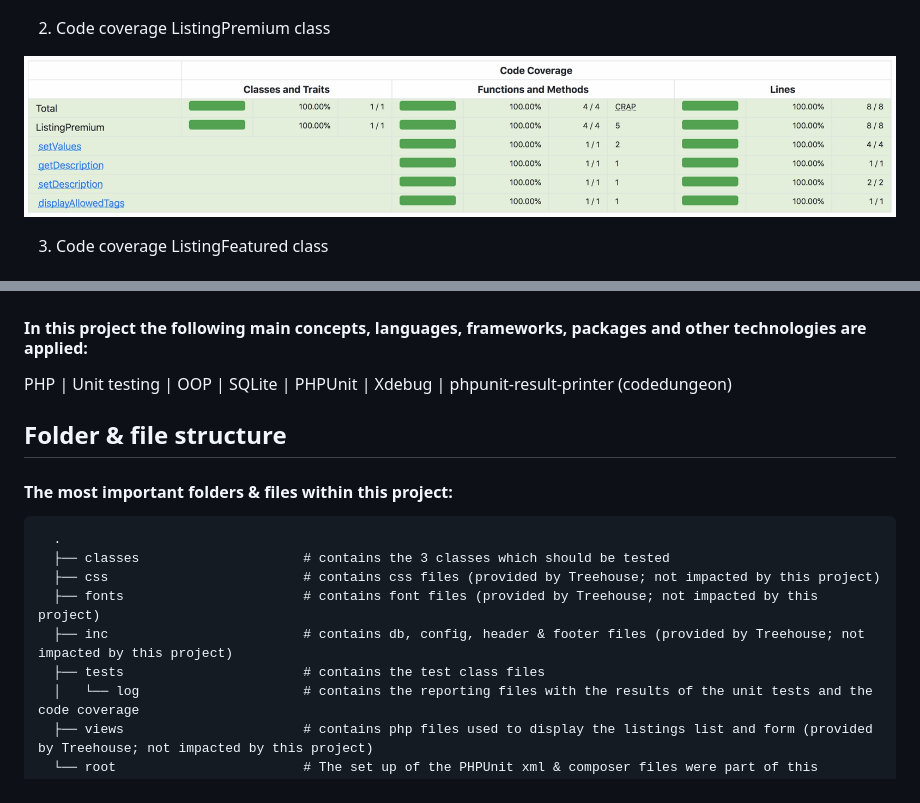
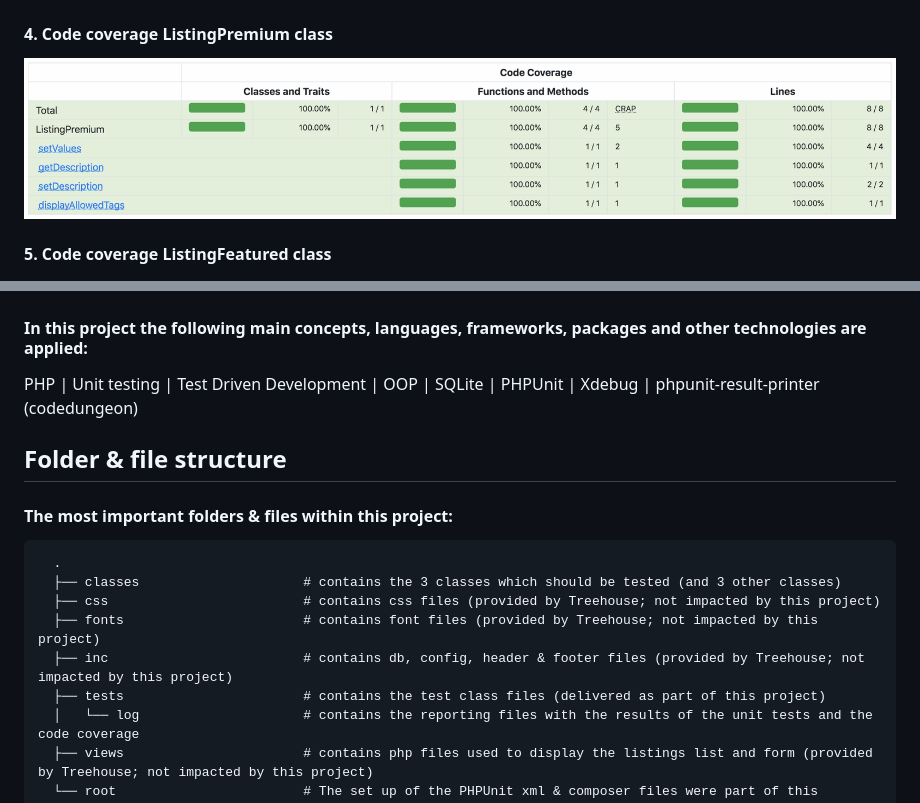
Before and after one commit to FrederikHulleman/project6-unit-testing, a Markdown page: README.md, 2 parts joined by grey strips. Drawn GitHub-style.

```diff
--- a/README.md
+++ b/README.md
@@ -18,11 +26,11 @@
 
 ![Code coverage ListingBasic class](screenshots/listingbasic.png)
 
-2. Code coverage ListingPremium class
+#### 4. Code coverage ListingPremium class
 
 ![Code coverage ListingPremium class](screenshots/listingpremium.png)
 
-3. Code coverage ListingFeatured class
+#### 5. Code coverage ListingFeatured class
 
 ![Code coverage ListingFeatured class](screenshots/listingfeatured.png)
 
@@ -50,17 +58,17 @@ On MAMP for example: https://joshbuchea.com/mac-enable-xdebug-in-mamp/
 
 ## Tech used
 #### In this project the following main concepts, languages, frameworks, packages and other technologies are applied:
-PHP | Unit testing | OOP | SQLite | PHPUnit | Xdebug | phpunit-result-printer (codedungeon)
+PHP | Unit testing | Test Driven Development | OOP | SQLite | PHPUnit | Xdebug | phpunit-result-printer (codedungeon)
 
 ## Folder & file structure
 #### The most important folders & files within this project:
 
       .
-      ├── classes                     # contains the 3 classes which should be tested
+      ├── classes                     # contains the 3 classes which should be tested (and 3 other classes)
       ├── css                         # contains css files (provided by Treehouse; not impacted by this project)
       ├── fonts                       # contains font files (provided by Treehouse; not impacted by this project)
       ├── inc                         # contains db, config, header & footer files (provided by Treehouse; not impacted by this project)
-      ├── tests                       # contains the test class files
+      ├── tests                       # contains the test class files (delivered as part of this project)
       │   └── log                     # contains the reporting files with the results of the unit tests and the code coverage
       ├── views                       # contains php files used to display the listings list and form (provided by Treehouse; not impacted by this project)
       └── root                        # The set up of the PHPUnit xml & composer files were part of this project. The PHP files were provided by Treehouse.
```
Also changed, not shown: other parts of README.md (+9 -1 lines), screenshots/details.png (added), screenshots/terminal.png (added), 2 other files.
